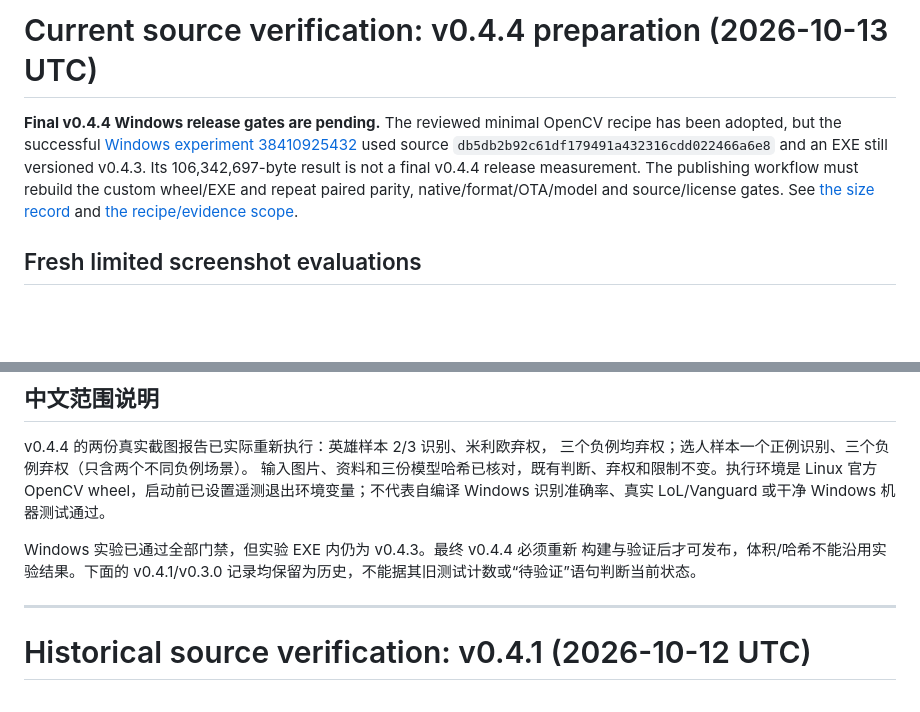
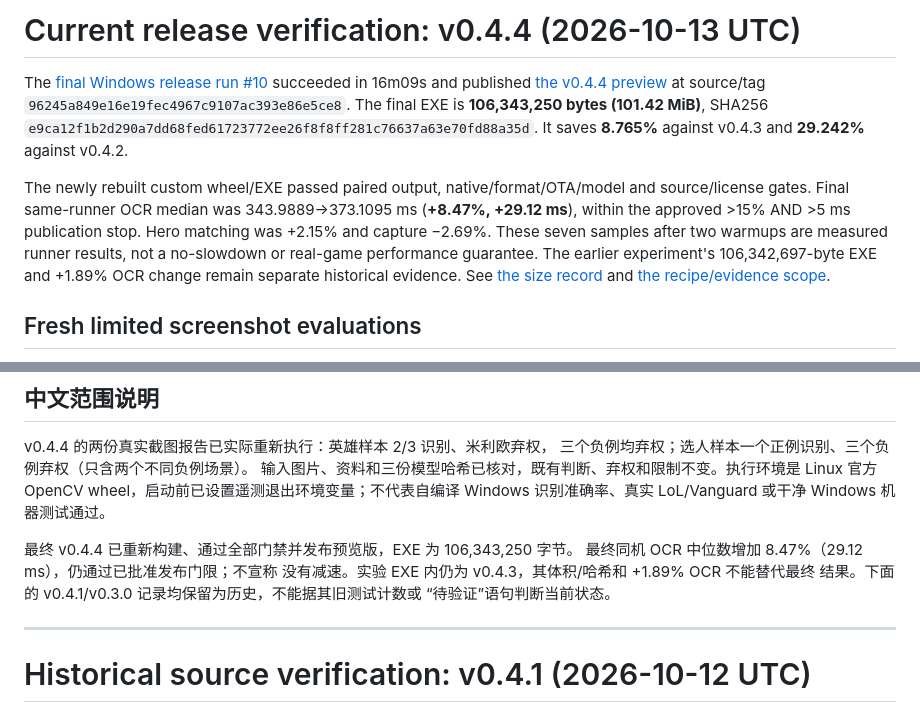
Before and after one commit to Junming-Liang/vga-aram-helper, a Markdown page: reports/VALIDATION.md, 2 parts joined by grey strips. Rendered like a GitHub page; blank space fills up the shorter version.

Commit message:
Record successful versioned v0.4.4 Windows verification

```diff
--- a/reports/VALIDATION.md
+++ b/reports/VALIDATION.md
@@ -1,12 +1,17 @@
-# Current source verification: v0.4.4 preparation (2026-10-13 UTC)
+# Current release verification: v0.4.4 (2026-10-13 UTC)
 
-**Final v0.4.4 Windows release gates are pending.** The reviewed minimal OpenCV
-recipe has been adopted, but the successful
-[Windows experiment 38410925432](https://github.com/Junming-Liang/vga-aram-helper/actions/runs/38410925432)
-used source `db5db2b92c61df179491a432316cdd022466a6e8` and an EXE still versioned
-v0.4.3. Its 106,342,697-byte result is not a final v0.4.4 release measurement.
-The publishing workflow must rebuild the custom wheel/EXE and repeat paired
-parity, native/format/OTA/model and source/license gates. See
+The [final Windows release run #10](https://github.com/Junming-Liang/vga-aram-helper/actions/runs/38417923065) succeeded in 16m09s and published
+[the v0.4.4 preview](https://github.com/Junming-Liang/vga-aram-helper/releases/tag/v0.4.4) at source/tag `96245a849e16e19fec4967c9107ac393e86e5ce8`. The final EXE is
+**106,343,250 bytes (101.42 MiB)**, SHA256
+`e9ca12f1b2d290a7dd68fed61723772ee26f8f8ff281c76637a63e70fd88a35d`. It saves **8.765%** against v0.4.3 and **29.242%** against v0.4.2.
+
+The newly rebuilt custom wheel/EXE passed paired output, native/format/OTA/model
+and source/license gates. Final same-runner OCR median was
+343.9889→373.1095 ms (**+8.47%, +29.12 ms**), within the approved >15% AND >5 ms
+publication stop. Hero matching was +2.15% and capture −2.69%. These seven
+samples after two warmups are measured runner results, not a no-slowdown or
+real-game performance guarantee. The earlier experiment's 106,342,697-byte EXE
+and +1.89% OCR change remain separate historical evidence. See
 [the size record](../WINDOWS_PACKAGE_SIZE.md) and
 [the recipe/evidence scope](../WINDOWS_MINIMAL_OPENCV_EXPERIMENT.md).
 
@@ -77,9 +82,11 @@ v0.4.4 的两份真实截图报告已实际重新执行：英雄样本 2/3 识
 Linux 官方 OpenCV wheel，启动前已设置遥测退出环境变量；不代表自编译 Windows
 识别准确率、真实 LoL/Vanguard 或干净 Windows 机器测试通过。
 
-Windows 实验已通过全部门禁，但实验 EXE 内仍为 v0.4.3。最终 v0.4.4 必须重新
-构建与验证后才可发布，体积/哈希不能沿用实验结果。下面的 v0.4.1/v0.3.0
-记录均保留为历史，不能据其旧测试计数或“待验证”语句判断当前状态。
+最终 v0.4.4 已重新构建、通过全部门禁并发布预览版，EXE 为 106,343,250 字节。
+最终同机 OCR 中位数增加 8.47%（29.12 ms），仍通过已批准发布门限；不宣称
+没有减速。实验 EXE 内仍为 v0.4.3，其体积/哈希和 +1.89% OCR 不能替代最终
+结果。下面的 v0.4.1/v0.3.0 记录均保留为历史，不能据其旧测试计数或
+“待验证”语句判断当前状态。
 
 ---
 
```
